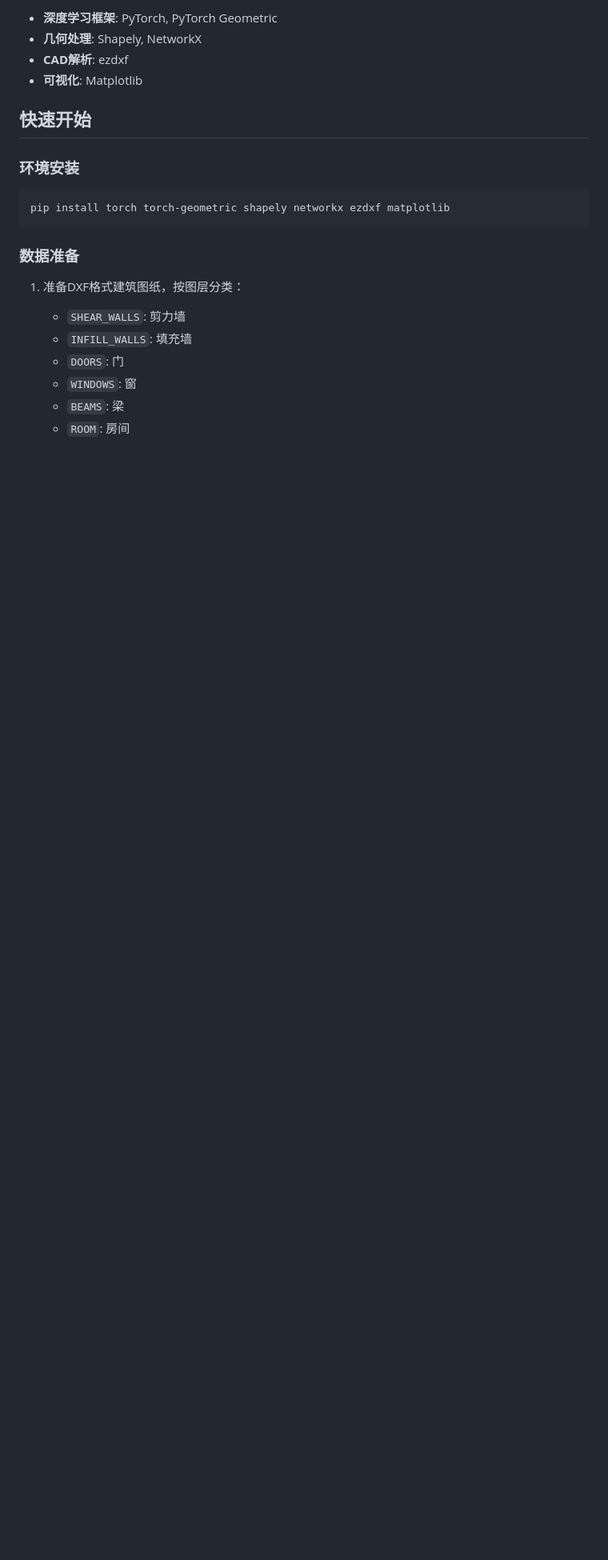
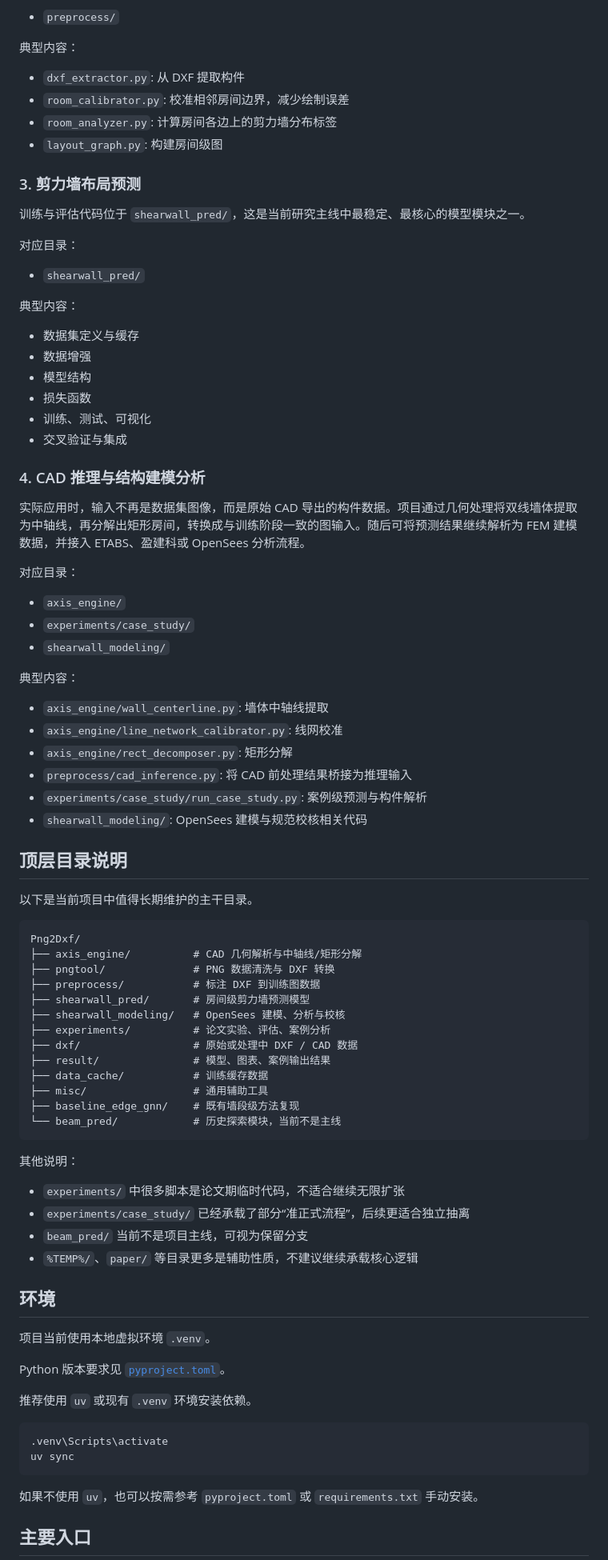
Before and after one commit to BigDevil82/StructGNN, a Markdown page: README.md, the part around one of its changes. Shown at 80% size. Rendered like a GitHub page; blank space fills up the shorter version.

````diff
--- a/README.md
+++ b/README.md
@@ -77,24 +38,90 @@ DXF文件解析与结构化数据生成
 
-- **深度学习框架**: PyTorch, PyTorch Geometric
-- **几何处理**: Shapely, NetworkX
-- **CAD解析**: ezdxf
-- **可视化**: Matplotlib
+- `preprocess/`
 
-## 快速开始
+典型内容：
 
-### 环境安装
+- `dxf_extractor.py`: 从 DXF 提取构件
+- `room_calibrator.py`: 校准相邻房间边界，减少绘制误差
+- `room_analyzer.py`: 计算房间各边上的剪力墙分布标签
+- `layout_graph.py`: 构建房间级图
+
+### 3. 剪力墙布局预测
+
+训练与评估代码位于 `shearwall_pred/`，这是当前研究主线中最稳定、最核心的模型模块之一。
+
+对应目录：
+
+- `shearwall_pred/`
+
+典型内容：
+
+- 数据集定义与缓存
+- 数据增强
+- 模型结构
+- 损失函数
+- 训练、测试、可视化
+- 交叉验证与集成
+
+### 4. CAD 推理与结构建模分析
+
+实际应用时，输入不再是数据集图像，而是原始 CAD 导出的构件数据。项目通过几何处理将双线墙体提取为中轴线，再分解出矩形房间，转换成与训练阶段一致的图输入。随后可将预测结果继续解析为 FEM 建模数据，并接入 ETABS、盈建科或 OpenSees 分析流程。
+
+对应目录：
+
+- `axis_engine/`
+- `experiments/case_study/`
+- `shearwall_modeling/`
+
+典型内容：
+
+- `axis_engine/wall_centerline.py`: 墙体中轴线提取
+- `axis_engine/line_network_calibrator.py`: 线网校准
+- `axis_engine/rect_decomposer.py`: 矩形分解
+- `preprocess/cad_inference.py`: 将 CAD 前处理结果桥接为推理输入
+- `experiments/case_study/run_case_study.py`: 案例级预测与构件解析
+- `shearwall_modeling/`: OpenSees 建模与规范校核相关代码
+
+## 顶层目录说明
+
+以下是当前项目中值得长期维护的主干目录。
+
+```text
+Png2Dxf/
+├── axis_engine/          # CAD 几何解析与中轴线/矩形分解
+├── pngtool/              # PNG 数据清洗与 DXF 转换
+├── preprocess/           # 标注 DXF 到训练图数据
+├── shearwall_pred/       # 房间级剪力墙预测模型
+├── shearwall_modeling/   # OpenSees 建模、分析与校核
+├── experiments/          # 论文实验、评估、案例分析
+├── dxf/                  # 原始或处理中 DXF / CAD 数据
+├── result/               # 模型、图表、案例输出结果
+├── data_cache/           # 训练缓存数据
+├── misc/                 # 通用辅助工具
+├── baseline_edge_gnn/    # 既有墙段级方法复现
+└── beam_pred/            # 历史探索模块，当前不是主线
+```
+
+其他说明：
+
+- `experiments/` 中很多脚本是论文期临时代码，不适合继续无限扩张
+- `experiments/case_study/` 已经承载了部分“准正式流程”，后续更适合独立抽离
+- `beam_pred/` 当前不是项目主线，可视为保留分支
+- `%TEMP%/`、`paper/` 等目录更多是辅助性质，不建议继续承载核心逻辑
+
+## 环境
+
+项目当前使用本地虚拟环境 `.venv`。
+
+Python 版本要求见 [`pyproject.toml`](/E:/Common/Desktop/Research/deepLearning/codes/Png2Dxf/pyproject.toml)。
+
+推荐使用 `uv` 或现有 `.venv` 环境安装依赖。
 
 ```bash
-pip install torch torch-geometric shapely networkx ezdxf matplotlib
+.venv\Scripts\activate
+uv sync
 ```
 
-### 数据准备
+如果不使用 `uv`，也可以按需参考 `pyproject.toml` 或 `requirements.txt` 手动安装。
 
-1. 准备DXF格式建筑图纸，按图层分类：
-   - `SHEAR_WALLS`: 剪力墙
-   - `INFILL_WALLS`: 填充墙
-   - `DOORS`: 门
-   - `WINDOWS`: 窗
-   - `BEAMS`: 梁
-   - `ROOM`: 房间
+## 主要入口
 
````
Also changed, not shown: other parts of README.md (+183 -162 lines), 项目梳理.md (added, +57 -0 lines).
